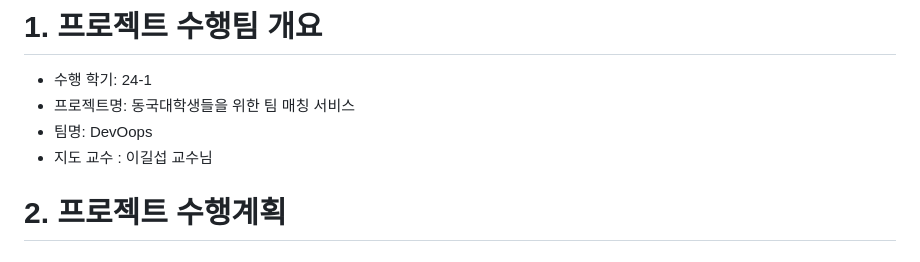
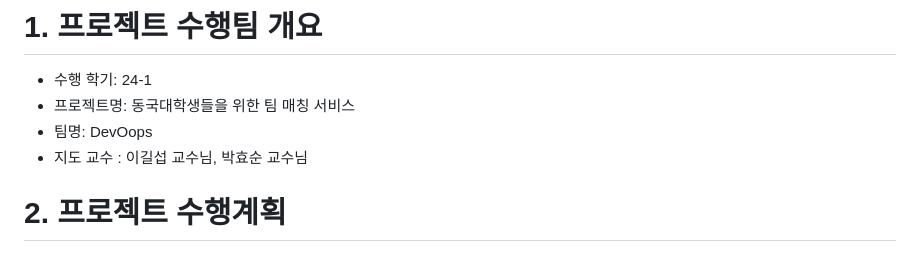
Before and after one commit to HoJeongKimmm/2024-1-OSSProj-DevOops-02, a Markdown page: Docs/1_1_OSSProj_02_DevOops_수행계획서.md, the part around the change. Drawn GitHub-style.

```diff
--- a/Docs/1_1_OSSProj_02_DevOops_수행계획서.md
+++ b/Docs/1_1_OSSProj_02_DevOops_수행계획서.md
@@ -2,7 +2,7 @@
    - 수행 학기: 24-1
    - 프로젝트명: 동국대학생들을 위한 팀 매칭 서비스
    - 팀명: DevOops
-   - 지도 교수 : 이길섭 교수님
+   - 지도 교수 : 이길섭 교수님, 박효순 교수님
 
 # 2. 프로젝트 수행계획
    ## 2.1 프로젝트 개요
```
